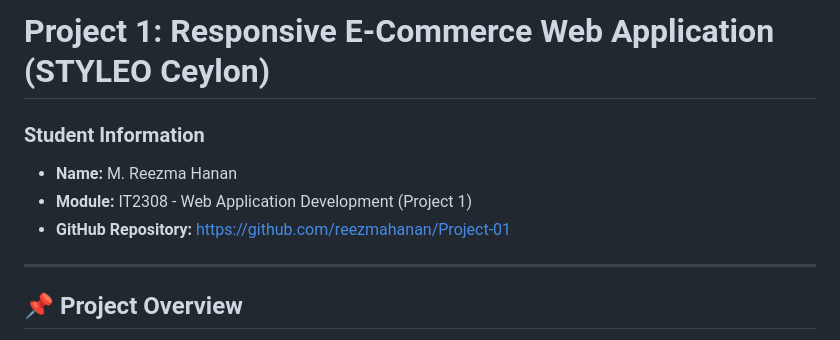
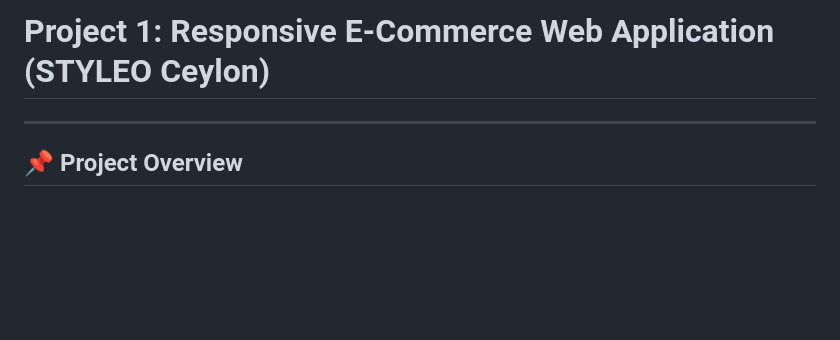
Before and after one commit to reezmahanan/Project-01, a Markdown page: README.md, the part around the change. Rendered like a GitHub page; blank space fills up the shorter version.

```diff
--- a/README.md
+++ b/README.md
@@ -1,9 +1,6 @@
 # Project 1: Responsive E-Commerce Web Application (STYLEO Ceylon)
 
-### Student Information
-- **Name:** M. Reezma Hanan
-- **Module:** IT2308 - Web Application Development (Project 1)
-- **GitHub Repository:** [https://github.com/reezmahanan/Project-01](https://github.com/reezmahanan/Project-01)
+
 
 ---
 
```
